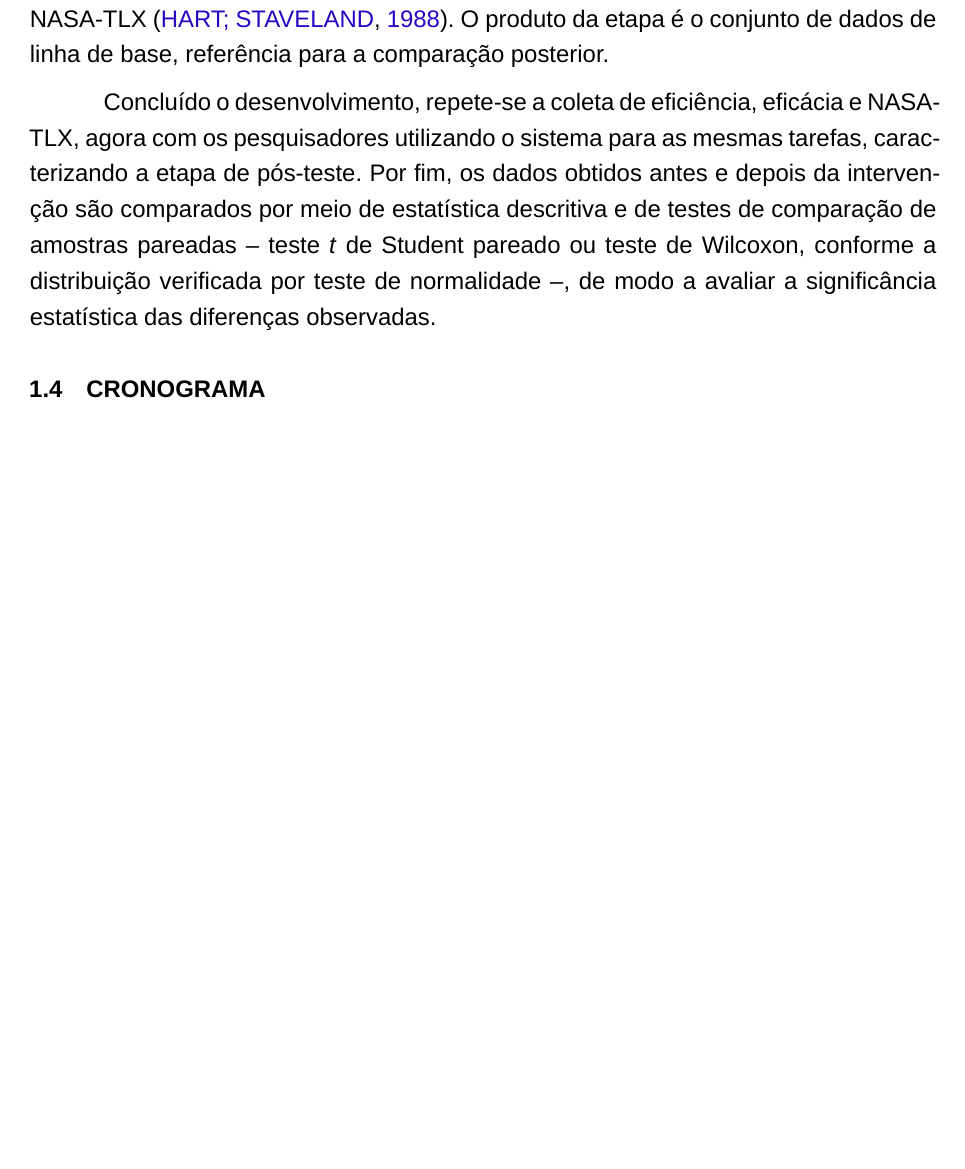
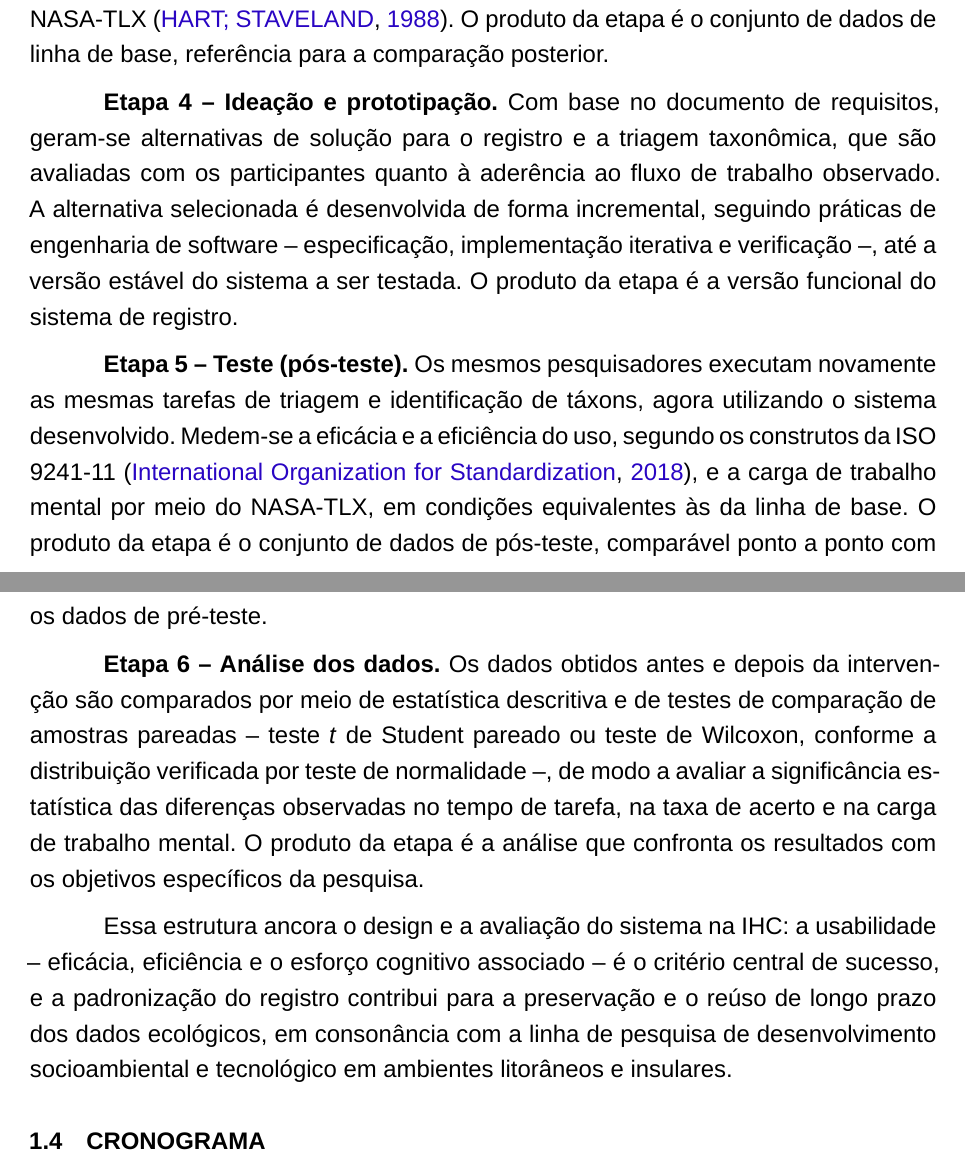
Before and after one commit to kavvata/pali_plano_trabalho, a LaTeX thesis (src/plano_trabalho.tex): part of page 4 of 7 before the commit and two parts of pages 4 and 5 of 7 after it, the two joined at a grey line, cut so that both start at the same text, the shorter picture padded with empty space. Compiled offline with XeLaTeX; a missing font is replaced by an installed copy or a similar font.

Commit message:
Metodologia: adiciona etapas 4 a 6 e parágrafo de fechamento (IHC/sustentabilidade)

```diff
--- a/src/plano_trabalho.tex
+++ b/src/plano_trabalho.tex
@@ -211,7 +211,13 @@ Operacionalmente, a pesquisa segue o processo iterativo do \textit{Design Thinki
 
 \textbf{Etapa 3 -- Linha de base (pré-teste).} Antes do desenvolvimento, registra-se o desempenho com o método manual atual: os mesmos pesquisadores executam as mesmas tarefas de triagem e identificação de táxons, medindo-se o tempo despendido por tarefa, a taxa de acerto na identificação e a carga de trabalho mental por meio do NASA-TLX \cite{hart_development_1988}. O produto da etapa é o conjunto de dados de linha de base, referência para a comparação posterior.
 
-Concluído o desenvolvimento, repete-se a coleta de eficiência, eficácia e NASA-TLX, agora com os pesquisadores utilizando o sistema para as mesmas tarefas, caracterizando a etapa de pós-teste. Por fim, os dados obtidos antes e depois da intervenção são comparados por meio de estatística descritiva e de testes de comparação de amostras pareadas -- teste \textit{t} de Student pareado ou teste de Wilcoxon, conforme a distribuição verificada por teste de normalidade --, de modo a avaliar a significância estatística das diferenças observadas.
+\textbf{Etapa 4 -- Ideação e prototipação.} Com base no documento de requisitos, geram-se alternativas de solução para o registro e a triagem taxonômica, que são avaliadas com os participantes quanto à aderência ao fluxo de trabalho observado. A alternativa selecionada é desenvolvida de forma incremental, seguindo práticas de engenharia de software -- especificação, implementação iterativa e verificação --, até a versão estável do sistema a ser testada. O produto da etapa é a versão funcional do sistema de registro.
+
+\textbf{Etapa 5 -- Teste (pós-teste).} Os mesmos pesquisadores executam novamente as mesmas tarefas de triagem e identificação de táxons, agora utilizando o sistema desenvolvido. Medem-se a eficácia e a eficiência do uso, segundo os construtos da ISO 9241-11 \cite{iso9241_11_2018}, e a carga de trabalho mental por meio do NASA-TLX, em condições equivalentes às da linha de base. O produto da etapa é o conjunto de dados de pós-teste, comparável ponto a ponto com os dados de pré-teste.
+
+\textbf{Etapa 6 -- Análise dos dados.} Os dados obtidos antes e depois da intervenção são comparados por meio de estatística descritiva e de testes de comparação de amostras pareadas -- teste \textit{t} de Student pareado ou teste de Wilcoxon, conforme a distribuição verificada por teste de normalidade --, de modo a avaliar a significância estatística das diferenças observadas no tempo de tarefa, na taxa de acerto e na carga de trabalho mental. O produto da etapa é a análise que confronta os resultados com os objetivos específicos da pesquisa.
+
+Essa estrutura ancora o design e a avaliação do sistema na IHC: a usabilidade -- eficácia, eficiência e o esforço cognitivo associado -- é o critério central de sucesso, e a padronização do registro contribui para a preservação e o reúso de longo prazo dos dados ecológicos, em consonância com a linha de pesquisa de desenvolvimento socioambiental e tecnológico em ambientes litorâneos e insulares.
 
 \section{CRONOGRAMA}
 A fazer
```
